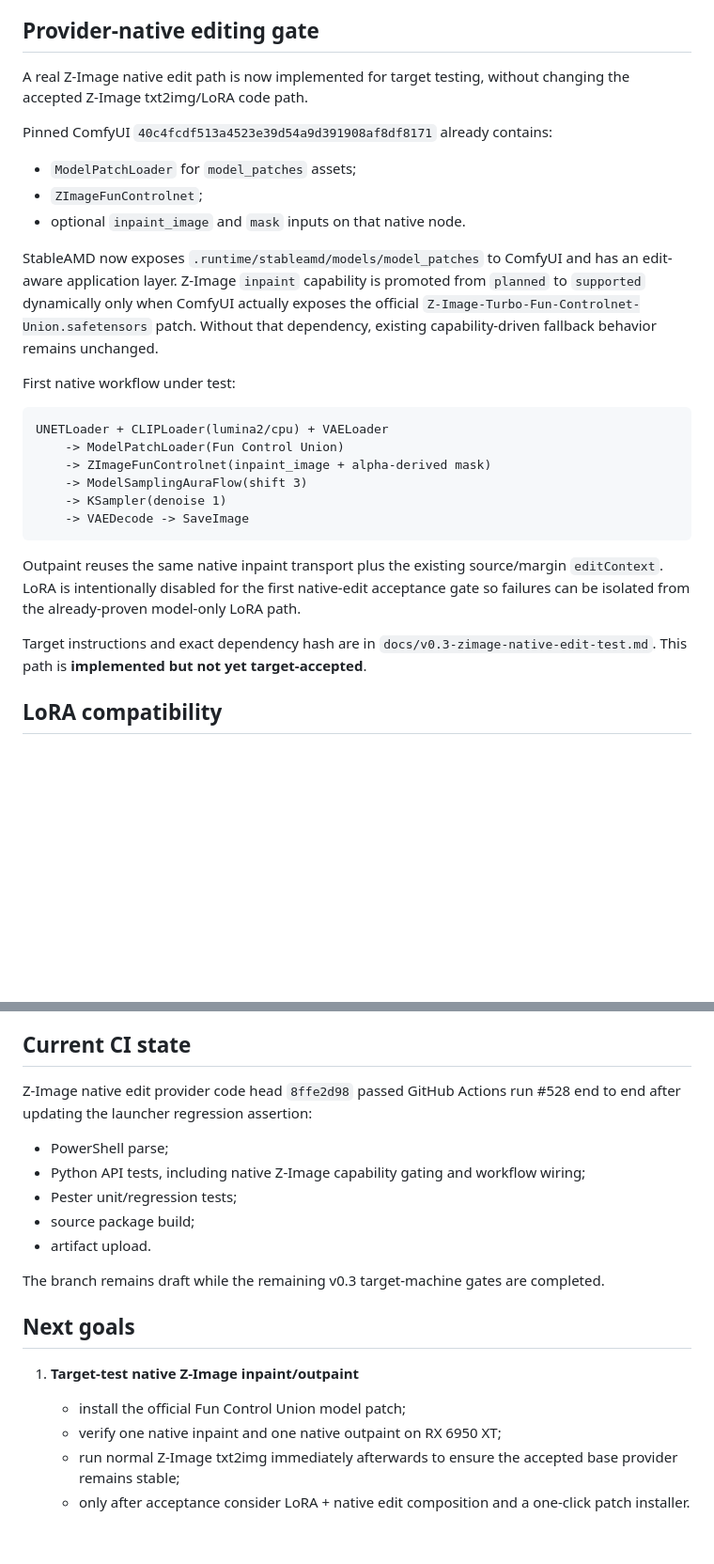
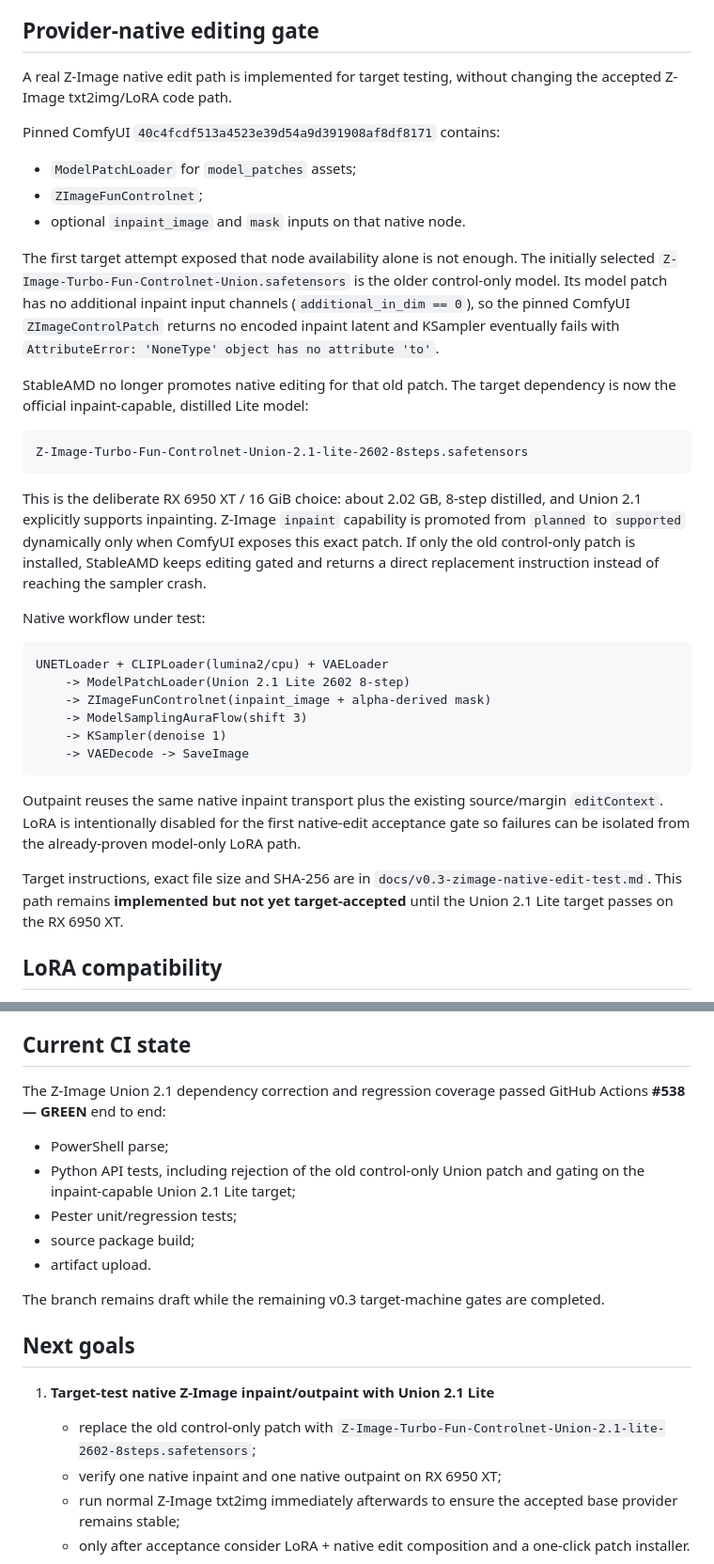
Before and after one commit to quendae/stableamd, a Markdown page: docs/v0.3-status.md, 2 parts joined by grey strips. Shown at 94% size. Rendered like a GitHub page; blank space fills up the shorter version.

Commit message:
Record Z-Image inpaint dependency correction and target failure

````diff
--- a/docs/v0.3-status.md
+++ b/docs/v0.3-status.md
@@ -90,21 +90,29 @@ Krea 2 LoRA and editing are still capability-gated: the pinned local Krea 2 Turb
 
 ## Provider-native editing gate
 
-A real Z-Image native edit path is now implemented for target testing, without changing the accepted Z-Image txt2img/LoRA code path.
+A real Z-Image native edit path is implemented for target testing, without changing the accepted Z-Image txt2img/LoRA code path.
 
-Pinned ComfyUI `40c4fcdf513a4523e39d54a9d391908af8df8171` already contains:
+Pinned ComfyUI `40c4fcdf513a4523e39d54a9d391908af8df8171` contains:
 
 - `ModelPatchLoader` for `model_patches` assets;
 - `ZImageFunControlnet`;
 - optional `inpaint_image` and `mask` inputs on that native node.
 
-StableAMD now exposes `.runtime/stableamd/models/model_patches` to ComfyUI and has an edit-aware application layer. Z-Image `inpaint` capability is promoted from `planned` to `supported` dynamically only when ComfyUI actually exposes the official `Z-Image-Turbo-Fun-Controlnet-Union.safetensors` patch. Without that dependency, existing capability-driven fallback behavior remains unchanged.
+The first target attempt exposed that node availability alone is not enough. The initially selected `Z-Image-Turbo-Fun-Controlnet-Union.safetensors` is the older control-only model. Its model patch has no additional inpaint input channels (`additional_in_dim == 0`), so the pinned ComfyUI `ZImageControlPatch` returns no encoded inpaint latent and KSampler eventually fails with `AttributeError: 'NoneType' object has no attribute 'to'`.
 
-First native workflow under test:
+StableAMD no longer promotes native editing for that old patch. The target dependency is now the official inpaint-capable, distilled Lite model:
+
+```text
+Z-Image-Turbo-Fun-Controlnet-Union-2.1-lite-2602-8steps.safetensors
+```
+
+This is the deliberate RX 6950 XT / 16 GiB choice: about 2.02 GB, 8-step distilled, and Union 2.1 explicitly supports inpainting. Z-Image `inpaint` capability is promoted from `planned` to `supported` dynamically only when ComfyUI exposes this exact patch. If only the old control-only patch is installed, StableAMD keeps editing gated and returns a direct replacement instruction instead of reaching the sampler crash.
+
+Native workflow under test:
 
 ```text
 UNETLoader + CLIPLoader(lumina2/cpu) + VAELoader
-    -> ModelPatchLoader(Fun Control Union)
+    -> ModelPatchLoader(Union 2.1 Lite 2602 8-step)
     -> ZImageFunControlnet(inpaint_image + alpha-derived mask)
     -> ModelSamplingAuraFlow(shift 3)
     -> KSampler(denoise 1)
@@ -113,7 +121,7 @@ UNETLoader + CLIPLoader(lumina2/cpu) + VAELoader
 
 Outpaint reuses the same native inpaint transport plus the existing source/margin `editContext`. LoRA is intentionally disabled for the first native-edit acceptance gate so failures can be isolated from the already-proven model-only LoRA path.
 
-Target instructions and exact dependency hash are in `docs/v0.3-zimage-native-edit-test.md`. This path is **implemented but not yet target-accepted**.
+Target instructions, exact file size and SHA-256 are in `docs/v0.3-zimage-native-edit-test.md`. This path remains **implemented but not yet target-accepted** until the Union 2.1 Lite target passes on the RX 6950 XT.
 
 ## LoRA compatibility
 
@@ -227,10 +235,10 @@ SeedVR2 remains a separate optional/experimental provider and is not part of thi
 
 ## Current CI state
 
-Z-Image native edit provider code head `8ffe2d98` passed GitHub Actions run #528 end to end after updating the launcher regression assertion:
+The Z-Image Union 2.1 dependency correction and regression coverage passed GitHub Actions **#538 — GREEN** end to end:
 
 - PowerShell parse;
-- Python API tests, including native Z-Image capability gating and workflow wiring;
+- Python API tests, including rejection of the old control-only Union patch and gating on the inpaint-capable Union 2.1 Lite target;
 - Pester unit/regression tests;
 - source package build;
 - artifact upload.
@@ -239,8 +247,8 @@ The branch remains draft while the remaining v0.3 target-machine gates are compl
 
 ## Next goals
 
-1. **Target-test native Z-Image inpaint/outpaint**
-   - install the official Fun Control Union model patch;
+1. **Target-test native Z-Image inpaint/outpaint with Union 2.1 Lite**
+   - replace the old control-only patch with `Z-Image-Turbo-Fun-Controlnet-Union-2.1-lite-2602-8steps.safetensors`;
    - verify one native inpaint and one native outpaint on RX 6950 XT;
    - run normal Z-Image txt2img immediately afterwards to ensure the accepted base provider remains stable;
    - only after acceptance consider LoRA + native edit composition and a one-click patch installer.
````
Also changed, not shown: other parts of docs/v0.3-status.md (+1 -1 lines).
